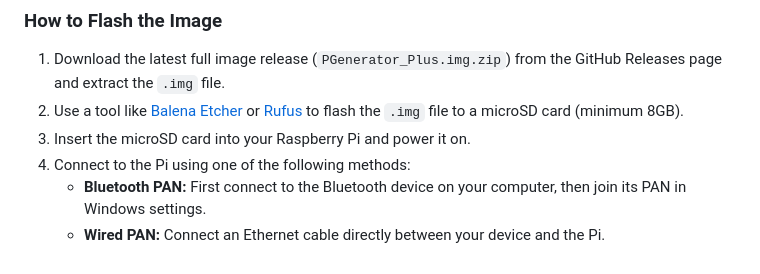
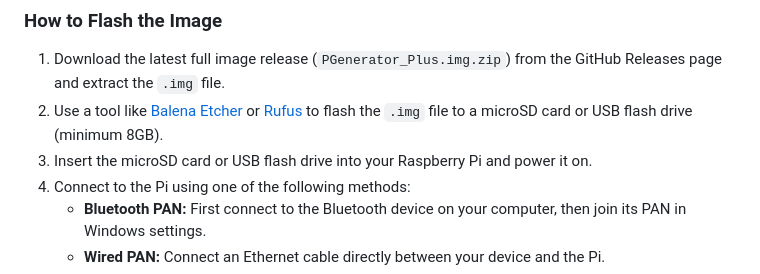
Before and after one commit to BigShoots/PGenerator-Plus, a Markdown page: README.md, the part around the change. Drawn GitHub-style.

Commit message:
Update README to mention USB flash drive option

```diff
--- a/README.md
+++ b/README.md
@@ -9,8 +9,8 @@ Built on the open-source [PGenerator](https://github.com/Biasiolo/PGenerator) by
 ### How to Flash the Image
 
 1. Download the latest full image release (`PGenerator_Plus.img.zip`) from the GitHub Releases page and extract the `.img` file.
-2. Use a tool like [Balena Etcher](https://etcher.balena.io/) or [Rufus](https://rufus.ie/) to flash the `.img` file to a microSD card (minimum 8GB).
-3. Insert the microSD card into your Raspberry Pi and power it on.
+2. Use a tool like [Balena Etcher](https://etcher.balena.io/) or [Rufus](https://rufus.ie/) to flash the `.img` file to a microSD card or USB flash drive (minimum 8GB).
+3. Insert the microSD card or USB flash drive into your Raspberry Pi and power it on.
 4. Connect to the Pi using one of the following methods:
    - **Bluetooth PAN:** First connect to the Bluetooth device on your computer, then join its PAN in Windows settings.
    - **Wired PAN:** Connect an Ethernet cable directly between your device and the Pi.
```
